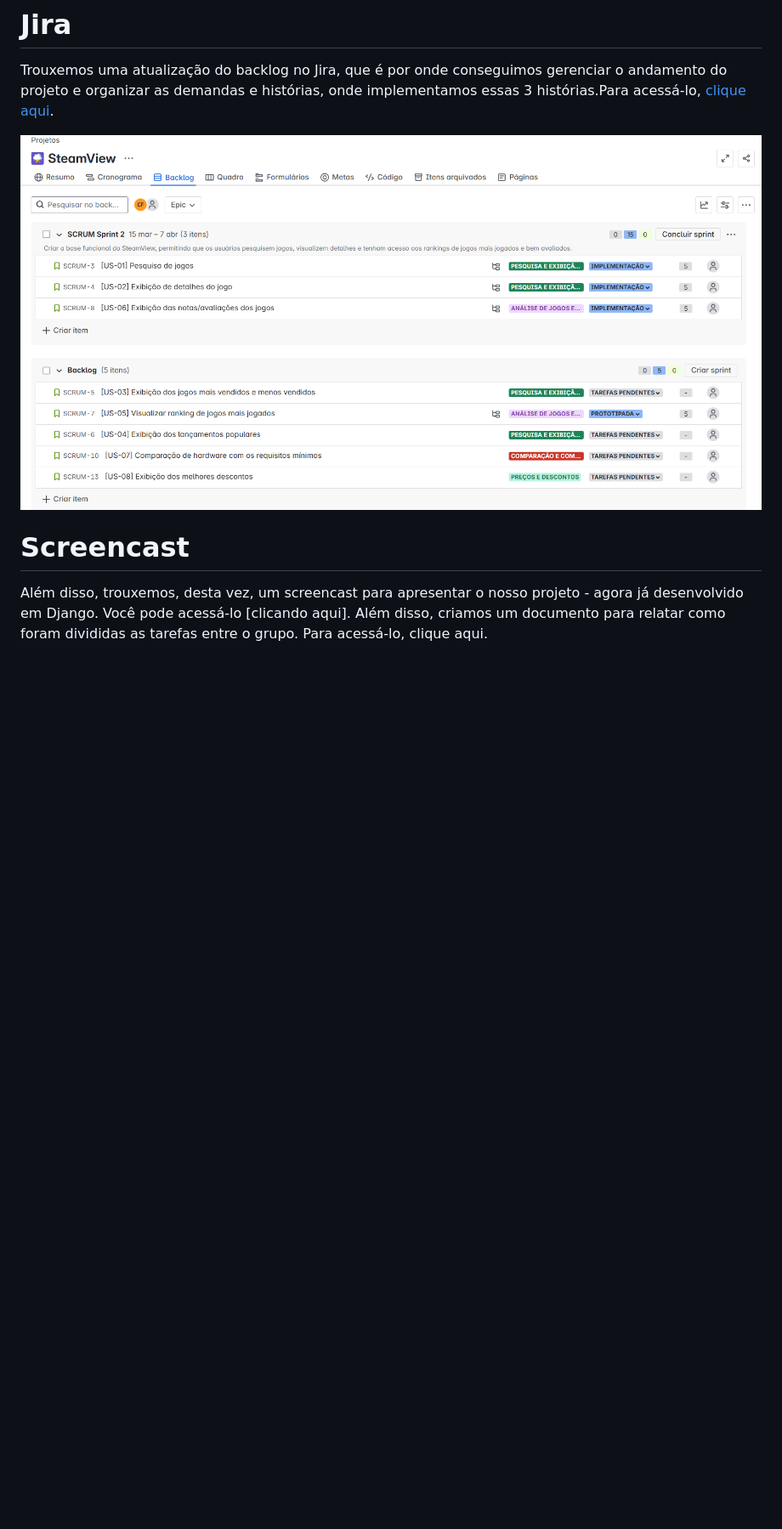
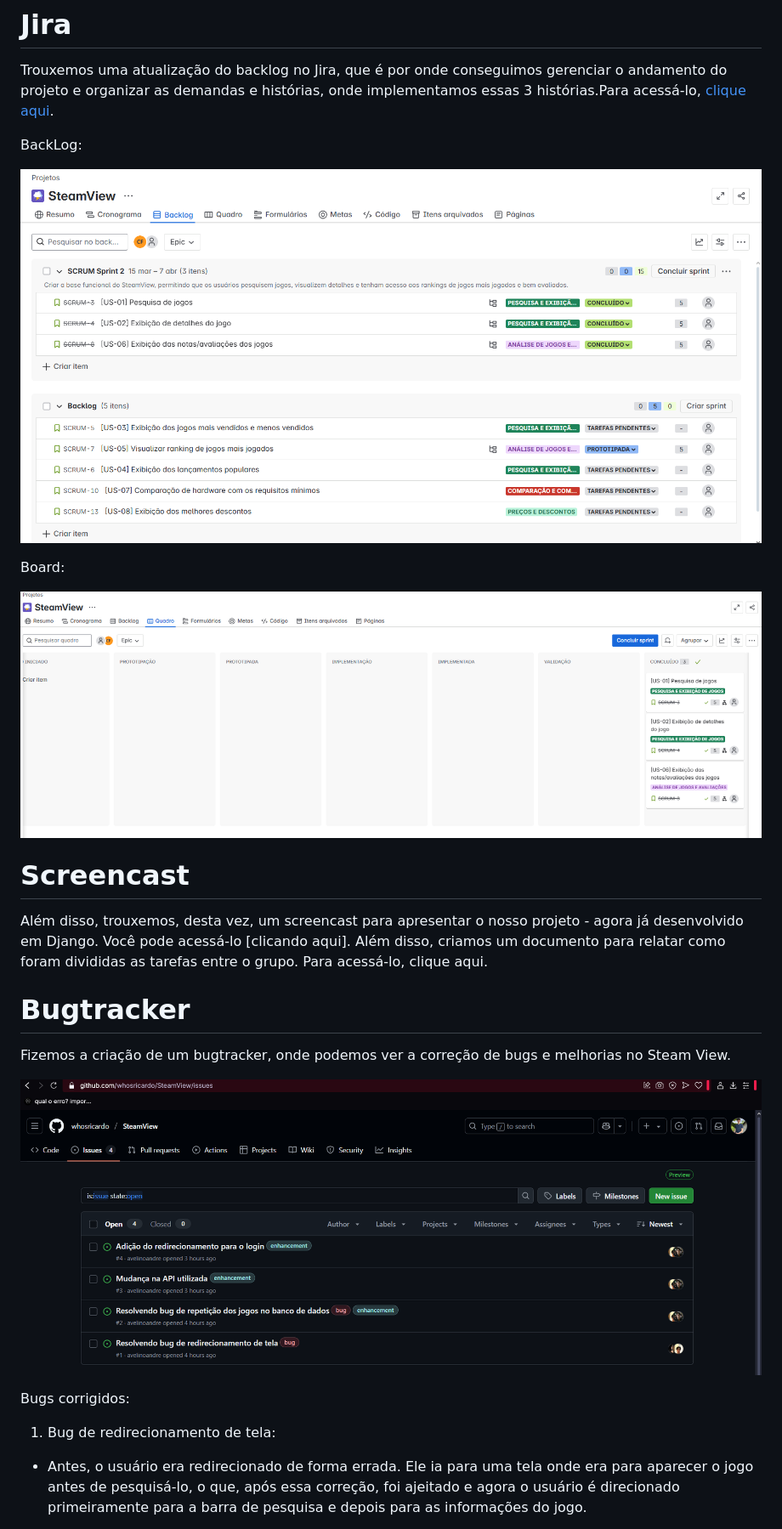
Before and after one commit to GMiranda21ML/SteamView, a Markdown page: README.md, the part around the change printed below. Shown: that part at 85% size. GitHub-like rendering; pictures changed too: img/Boardjira.png (added), img/Issues.png (added), img/backlogjira.png (deleted); folded sections open; blank space fills up the shorter version.

Commit message:
Readme entrega 2

```diff
--- a/README.md
+++ b/README.md
@@ -98,8 +98,31 @@ O objetivo desta segunda sprint é começar a fazer o projeto de verdade, implem
 
 Trouxemos uma atualização do backlog no Jira, que é por onde conseguimos gerenciar o andamento do projeto e organizar as demandas e histórias, onde implementamos essas 3 histórias.Para acessá-lo, [clique aqui](https://steamview.atlassian.net/jira/software/projects/SCRUM/boards/1/backlog?atlOrigin=eyJpIjoiNzkyMmY3OTcxZDQ0NDM2MWEwMjk5ZWQwYzZiOWU5OTEiLCJwIjoiaiJ9).
 
+BackLog:
 
-![Jira](img/backlogjira.png)
+![Jira](img/backlogjira1.png)
+
+Board:
+
+![Jira](img/Boardjira.png)
+
 
 # Screencast
 Além disso, trouxemos, desta vez, um screencast para apresentar o nosso projeto - agora já desenvolvido em Django. Você pode acessá-lo [clicando aqui]. Além disso, criamos um documento para relatar como foram divididas as tarefas entre o grupo. Para acessá-lo, clique aqui.
+
+# Bugtracker
+Fizemos a criação de um bugtracker, onde podemos ver a correção de bugs e melhorias no Steam View.
+
+![Issues](img/Issues.png)
+
+Bugs corrigidos:
+
+
+1. Bug de redirecionamento de tela:
+
+
+- Antes, o usuário era redirecionado de forma errada. Ele ia para uma tela onde era para aparecer o jogo antes de pesquisá-lo, o que, após essa correção, foi ajeitado e agora o usuário é direcionado primeiramente para a barra de pesquisa e depois para as informações do jogo.
+
+
+
+
```
Also changed, not shown: other parts of README.md (+22 -0 lines).
